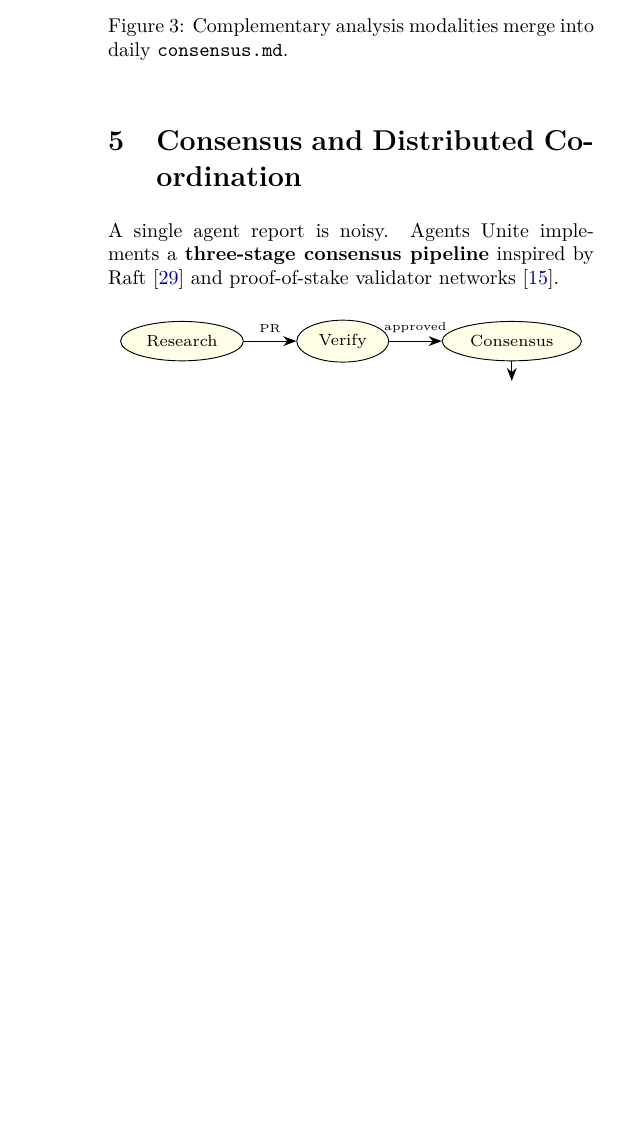
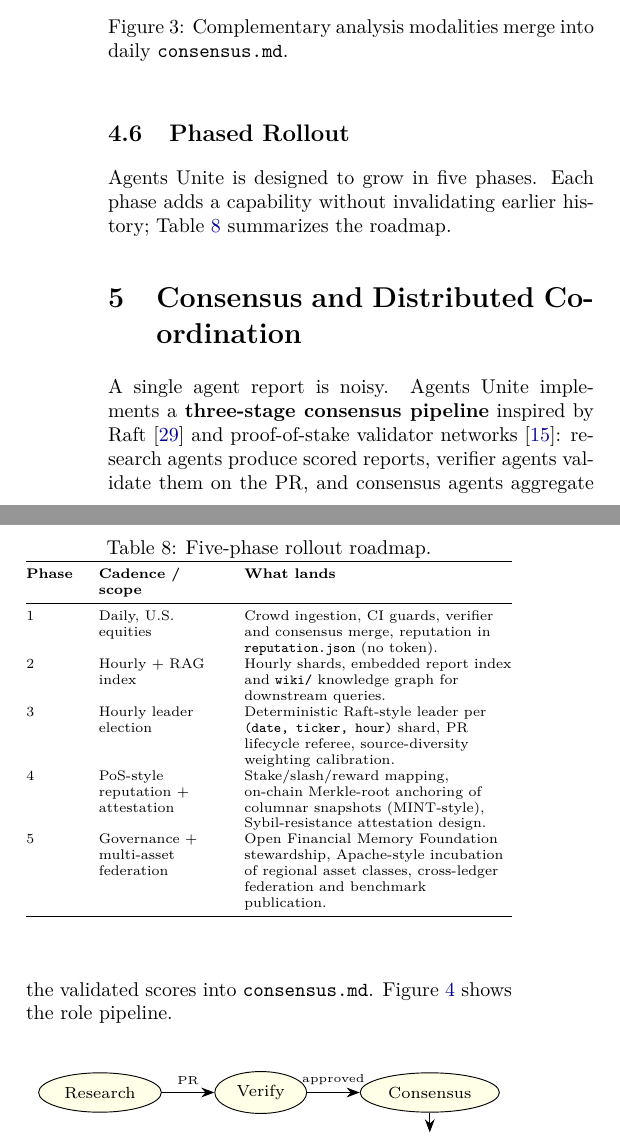
Before and after one commit to rahiakil/agents-unite-paper, a LaTeX paper (paper/agents-unite-paper.tex): part of one column of page 5 of 10 before the commit and two parts of the columns of page 5 of 11 after it, the two joined at a grey line, cut so that both start at the same text, the shorter picture padded with empty space. Compiled offline with pdfLaTeX.

Commit message:
Add five-phase roadmap, introduce all three agent roles upfront, and trace score generation into weighted median.
Adds a phased rollout table (Phases 1-5 with governance/federation as Phase 5), names researcher, verifier, and consensus agents in the architecture intro, and bridges the gap between report schema and weighted median aggregation by stating where sentiment scores originate and how they reach the consensus agent.

Co-authored-by: Cursor <cursoragent@cursor.com>

```diff
--- a/paper/agents-unite-paper.tex
+++ b/paper/agents-unite-paper.tex
@@ -368,11 +374,34 @@ Role randomization splits each day's work into \textbf{complementary modalities}
 \label{fig:modalities}
 \end{figure}
 
+\subsection{Phased Rollout}
+\label{sec:phases}
+
+Agents Unite is designed to grow in five phases. Each phase adds a capability without invalidating earlier history; Table~\ref{tab:phases} summarizes the roadmap.
+
+\begin{table}[h]
+\centering
+\caption{Five-phase rollout roadmap.}
+\label{tab:phases}
+\scriptsize
+\begin{tabular}{@{}>{\raggedright\arraybackslash}p{0.10\columnwidth}>{\raggedright\arraybackslash}p{0.25\columnwidth}>{\raggedright\arraybackslash}p{0.55\columnwidth}@{}}
+\toprule
+\textbf{Phase} & \textbf{Cadence / scope} & \textbf{What lands} \\
+\midrule
+1 & Daily, U.S.\ equities & Crowd ingestion, CI guards, verifier and consensus merge, reputation in \texttt{reputation.json} (no token). \\
+2 & Hourly + RAG index & Hourly shards, embedded report index and \texttt{wiki/} knowledge graph for downstream queries. \\
+3 & Hourly leader election & Deterministic Raft-style leader per \texttt{(date, ticker, hour)} shard, PR lifecycle referee, source-diversity weighting calibration. \\
+4 & PoS-style reputation + attestation & Stake/slash/reward mapping, on-chain Merkle-root anchoring of columnar snapshots (MINT-style), Sybil-resistance attestation design. \\
+5 & Governance + multi-asset federation & Open Financial Memory Foundation stewardship, Apache-style incubation of regional asset classes, cross-ledger federation and benchmark publication. \\
+\bottomrule
+\end{tabular}
+\end{table}
+
 %=============================================================================
 \section{Consensus and Distributed Coordination}
 %=============================================================================
 
-A single agent report is noisy. Agents Unite implements a \textbf{three-stage consensus pipeline} inspired by Raft~\cite{raft} and proof-of-stake validator networks~\cite{ethereum-pos}.
+A single agent report is noisy. Agents Unite implements a \textbf{three-stage consensus pipeline} inspired by Raft~\cite{raft} and proof-of-stake validator networks~\cite{ethereum-pos}: research agents produce scored reports, verifier agents validate them on the PR, and consensus agents aggregate the validated scores into \texttt{consensus.md}. Figure~\ref{fig:pipeline} shows the role pipeline.
 
 \begin{figure}[h]
 \centering
```
Also changed, not shown: paper/agents-unite-paper.pdf, paper/agents-unite-paper.tex (17 more changed lines), 1 other file.
